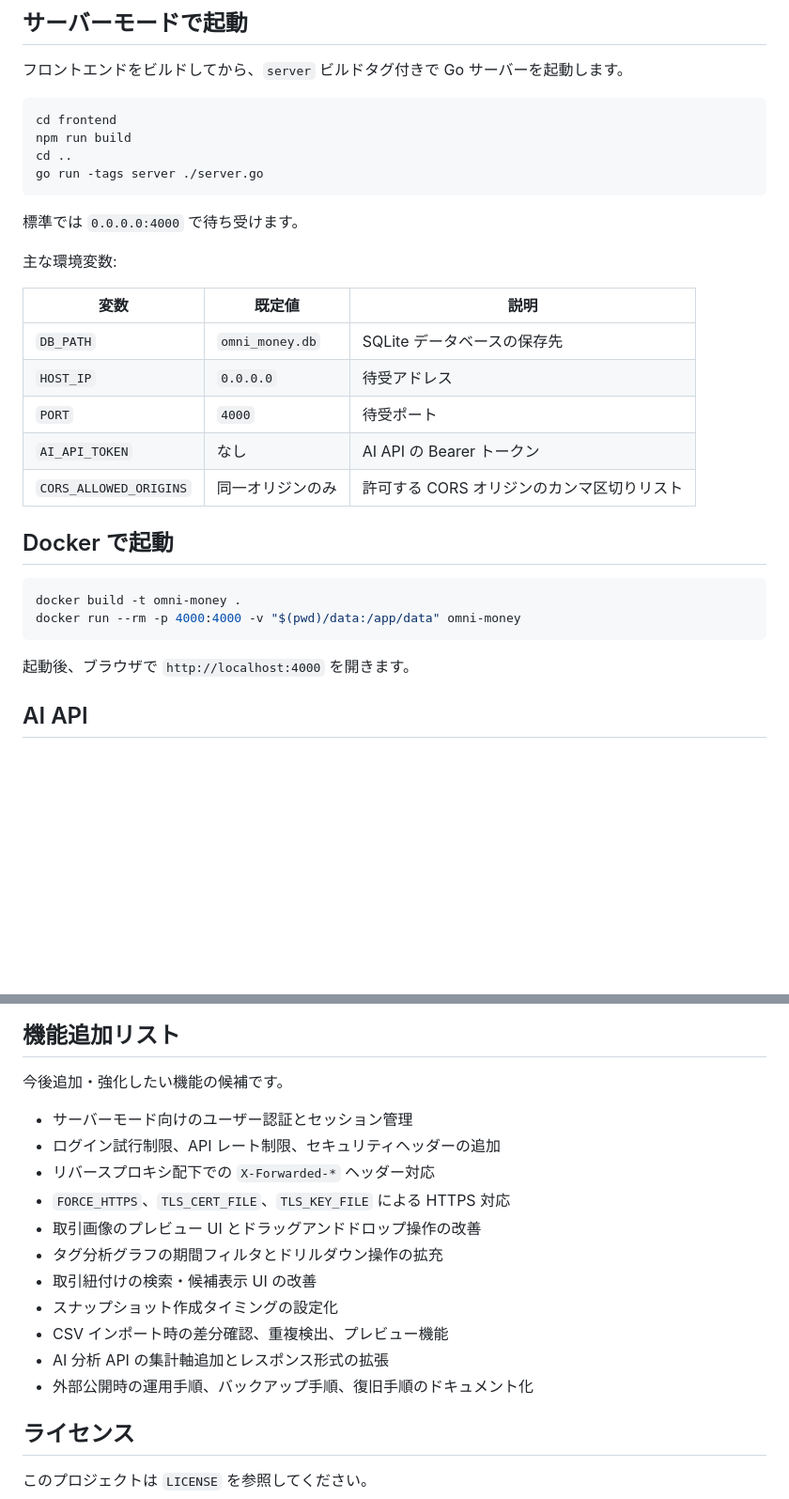
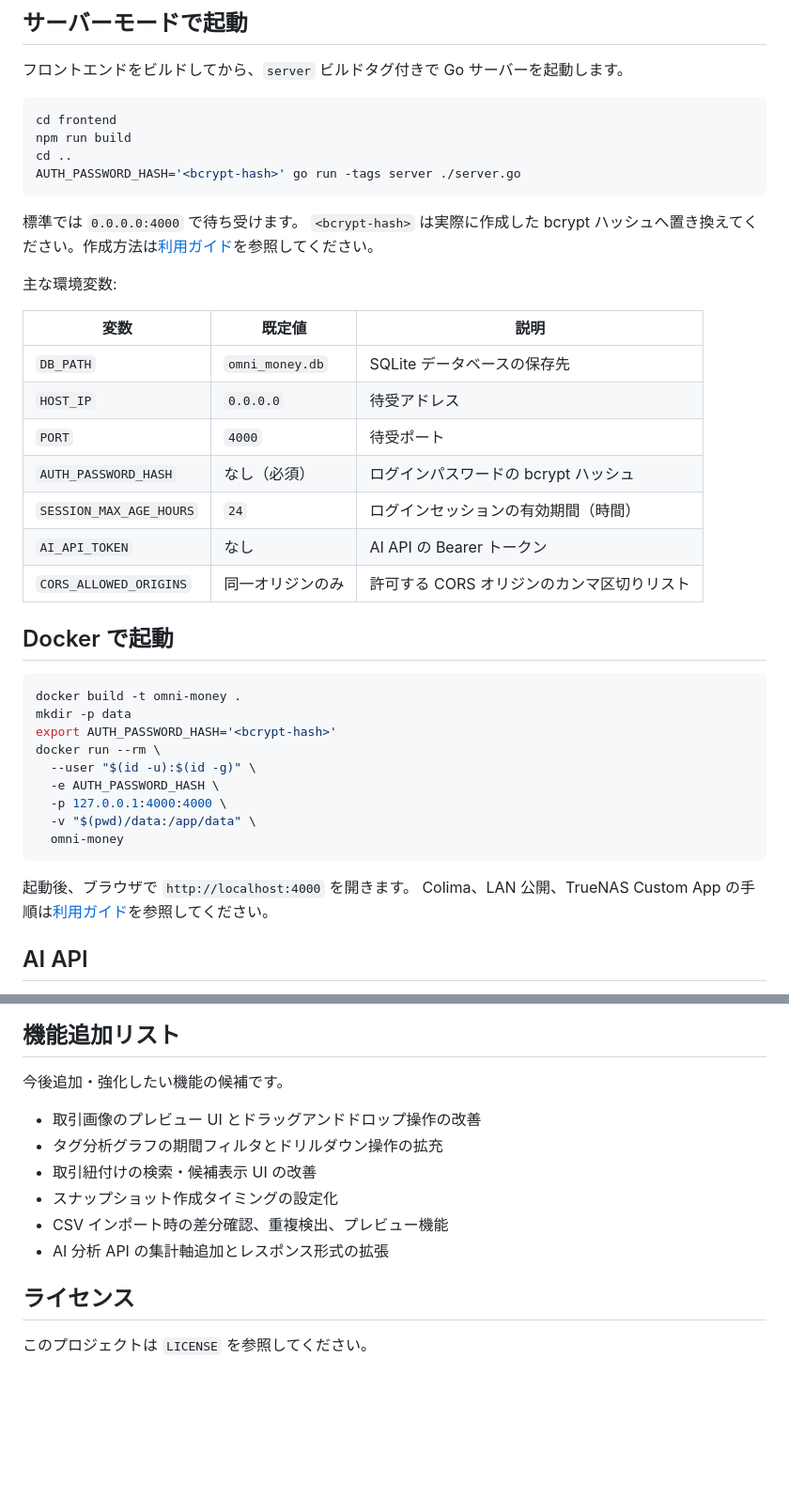
Before and after one commit to ShiningWank0/Omni_Money, a Markdown page: README.md, 2 parts joined by grey strips. Shown at 94% size. Drawn GitHub-style; blank space fills up the shorter version.

Commit message:
docs: macOS・Docker利用ガイドを追加

````diff
--- a/README.md
+++ b/README.md
@@ -105,10 +109,11 @@ wails build
 cd frontend
 npm run build
 cd ..
-go run -tags server ./server.go
+AUTH_PASSWORD_HASH='<bcrypt-hash>' go run -tags server ./server.go
 ```
 
 標準では `0.0.0.0:4000` で待ち受けます。
+`<bcrypt-hash>` は実際に作成した bcrypt ハッシュへ置き換えてください。作成方法は[利用ガイド](docs/how-to-use.md#21-bcrypt-ハッシュを作成する)を参照してください。
 
 主な環境変数:
 
@@ -117,6 +122,8 @@ go run -tags server ./server.go
 | `DB_PATH` | `omni_money.db` | SQLite データベースの保存先 |
 | `HOST_IP` | `0.0.0.0` | 待受アドレス |
 | `PORT` | `4000` | 待受ポート |
+| `AUTH_PASSWORD_HASH` | なし（必須） | ログインパスワードの bcrypt ハッシュ |
+| `SESSION_MAX_AGE_HOURS` | `24` | ログインセッションの有効期間（時間） |
 | `AI_API_TOKEN` | なし | AI API の Bearer トークン |
 | `CORS_ALLOWED_ORIGINS` | 同一オリジンのみ | 許可する CORS オリジンのカンマ区切りリスト |
 
@@ -124,10 +131,18 @@ go run -tags server ./server.go
 
 ```bash
 docker build -t omni-money .
-docker run --rm -p 4000:4000 -v "$(pwd)/data:/app/data" omni-money
+mkdir -p data
+export AUTH_PASSWORD_HASH='<bcrypt-hash>'
+docker run --rm \
+  --user "$(id -u):$(id -g)" \
+  -e AUTH_PASSWORD_HASH \
+  -p 127.0.0.1:4000:4000 \
+  -v "$(pwd)/data:/app/data" \
+  omni-money
 ```
 
 起動後、ブラウザで `http://localhost:4000` を開きます。
+Colima、LAN 公開、TrueNAS Custom App の手順は[利用ガイド](docs/how-to-use.md)を参照してください。
 
 ## AI API
 
@@ -174,17 +189,12 @@ npm run build
 
 今後追加・強化したい機能の候補です。
 
-- サーバーモード向けのユーザー認証とセッション管理
-- ログイン試行制限、API レート制限、セキュリティヘッダーの追加
-- リバースプロキシ配下での `X-Forwarded-*` ヘッダー対応
-- `FORCE_HTTPS`、`TLS_CERT_FILE`、`TLS_KEY_FILE` による HTTPS 対応
 - 取引画像のプレビュー UI とドラッグアンドドロップ操作の改善
 - タグ分析グラフの期間フィルタとドリルダウン操作の拡充
 - 取引紐付けの検索・候補表示 UI の改善
 - スナップショット作成タイミングの設定化
 - CSV インポート時の差分確認、重複検出、プレビュー機能
 - AI 分析 API の集計軸追加とレスポンス形式の拡張
-- 外部公開時の運用手順、バックアップ手順、復旧手順のドキュメント化
 
 ## ライセンス
 
````
Also changed, not shown: other parts of README.md (+4 -0 lines), docs/how-to-use.md (added, +382 -0 lines).
